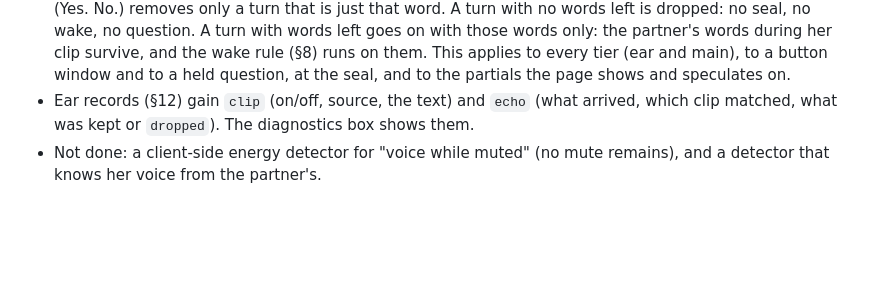
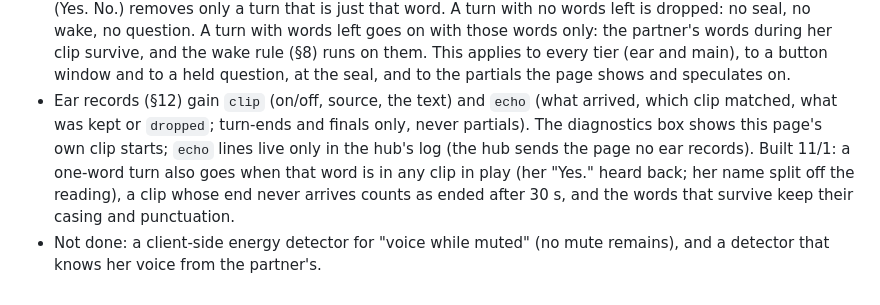
Before and after one commit to nauerhahn26/era-hub, a Markdown page: docs/specs/2026-10-28-chat-stable-frame-design.md, the part around the change. Rendered like a GitHub page; blank space fills up the shorter version.

Commit message:
chat spec §13: what the diagnostics box shows, and the one-word rule as built

```diff
--- a/docs/specs/2026-10-28-chat-stable-frame-design.md
+++ b/docs/specs/2026-10-28-chat-stable-frame-design.md
@@ -286,7 +286,12 @@ cannot silence the mic when she talks. You have to handle it."
   tier (ear and main), to a button window and to a held question, at the
   seal, and to the partials the page shows and speculates on.
 - Ear records (§12) gain `clip` (on/off, source, the text) and `echo` (what
-  arrived, which clip matched, what was kept or `dropped`). The diagnostics
-  box shows them.
+  arrived, which clip matched, what was kept or `dropped`; turn-ends and
+  finals only, never partials). The diagnostics box shows this page's own
+  clip starts; `echo` lines live only in the hub's log (the hub sends the
+  page no ear records). Built 11/1: a one-word turn also goes when that word
+  is in any clip in play (her "Yes." heard back; her name split off the
+  reading), a clip whose end never arrives counts as ended after 30 s, and
+  the words that survive keep their casing and punctuation.
 - Not done: a client-side energy detector for "voice while muted" (no mute
   remains), and a detector that knows her voice from the partner's.
```
